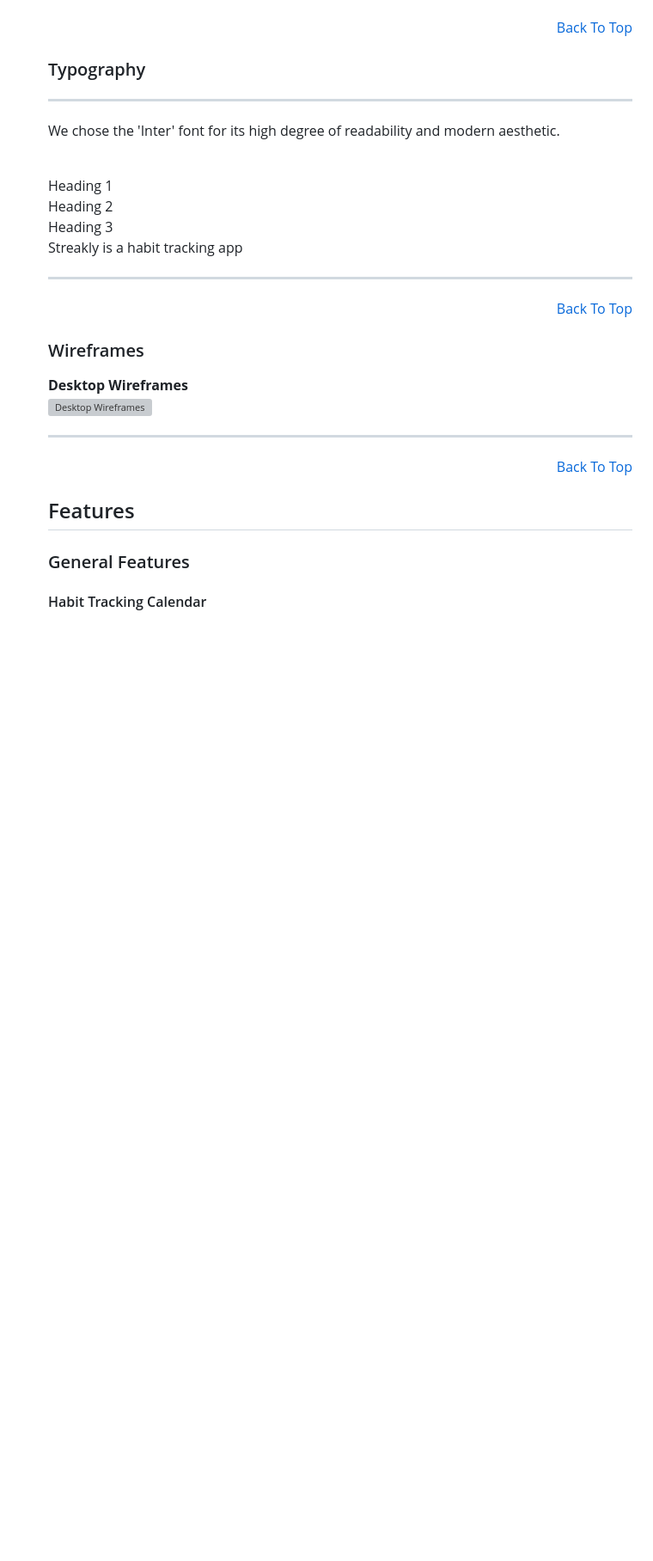
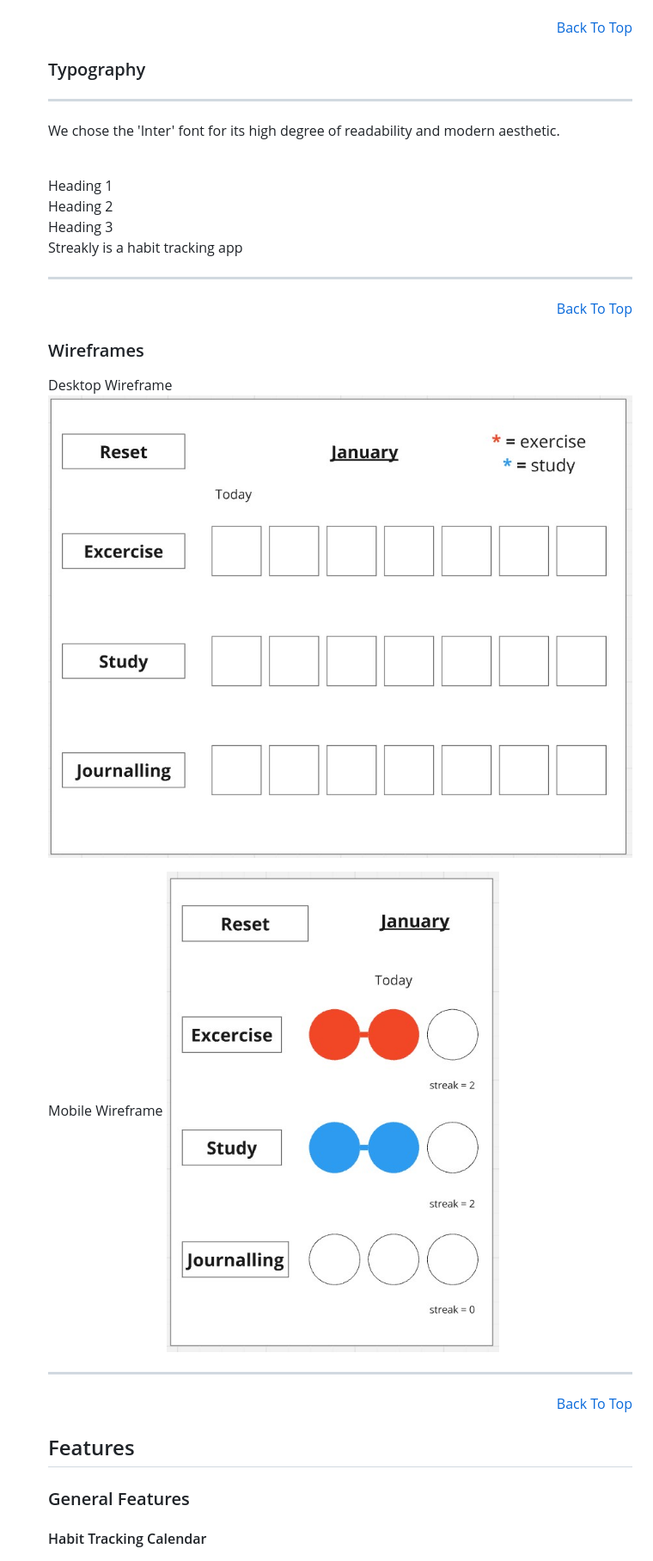
Before and after one commit to Georgeburn94/streakly, a Markdown page: README.md, the part around the change printed below. Shown: that part at 86% size. Rendered like a GitHub page; pictures changed too: static/images/wireframe_calendar.jpg (added), static/images/wireframe_calendar_mobile.jpg (added); blank space fills up the shorter version; grey boxes are pictures that could not be loaded.

Commit message:
add: wireframes images to static folder. AI reflection and wireframe added to README.md

```diff
--- a/README.md
+++ b/README.md
@@ -79,9 +81,11 @@ what is streakly~
     <p align="right"><a href="#streakly">Back To Top</a></p>
 
     ### Wireframes
-    **Desktop Wireframes**<br>
-    ![Desktop Wireframes](docs/)
+    Desktop Wireframe
+    ![desktop_wireframe](static/images/wireframe_calendar.jpg)
 
+    Mobile Wireframe
+    ![mobile_wireframe](static/images/wireframe_calendar_mobile.jpg)
     <hr>
     <p align="right"><a href="#streakly">Back To Top</a></p>
 
```
Also changed, not shown: other parts of README.md (+12 -1 lines).
